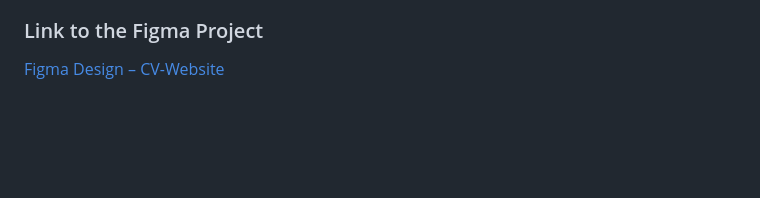
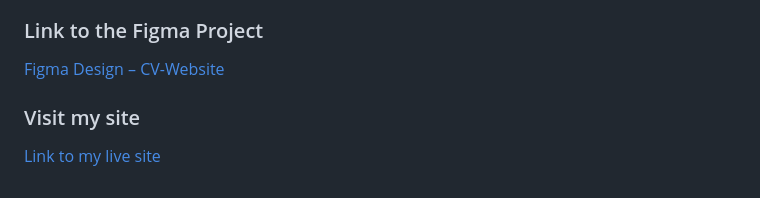
Before and after one commit to nilis24/cv_nil_isern, a Markdown page: README.md, the part around the change. Drawn GitHub-style; blank space fills up the shorter version.

Commit message:
Add link to live site in README
Added a section with a link to the live site.

```diff
--- a/README.md
+++ b/README.md
@@ -27,3 +27,7 @@ In the visual design I made decisions to reflect professionalism, clarity, and a
 ### Link to the Figma Project
 
 [Figma Design – CV-Website](https://www.figma.com/design/V3vog87qMnNPdLgPeQ2OLz/CV-website?node-id=0-1&t=Wzcp4VuIBNY2jwUU-1)
+
+### Visit my site
+
+[Link to my live site](https://nilis24.github.io/cv_nil_isern/)
```
